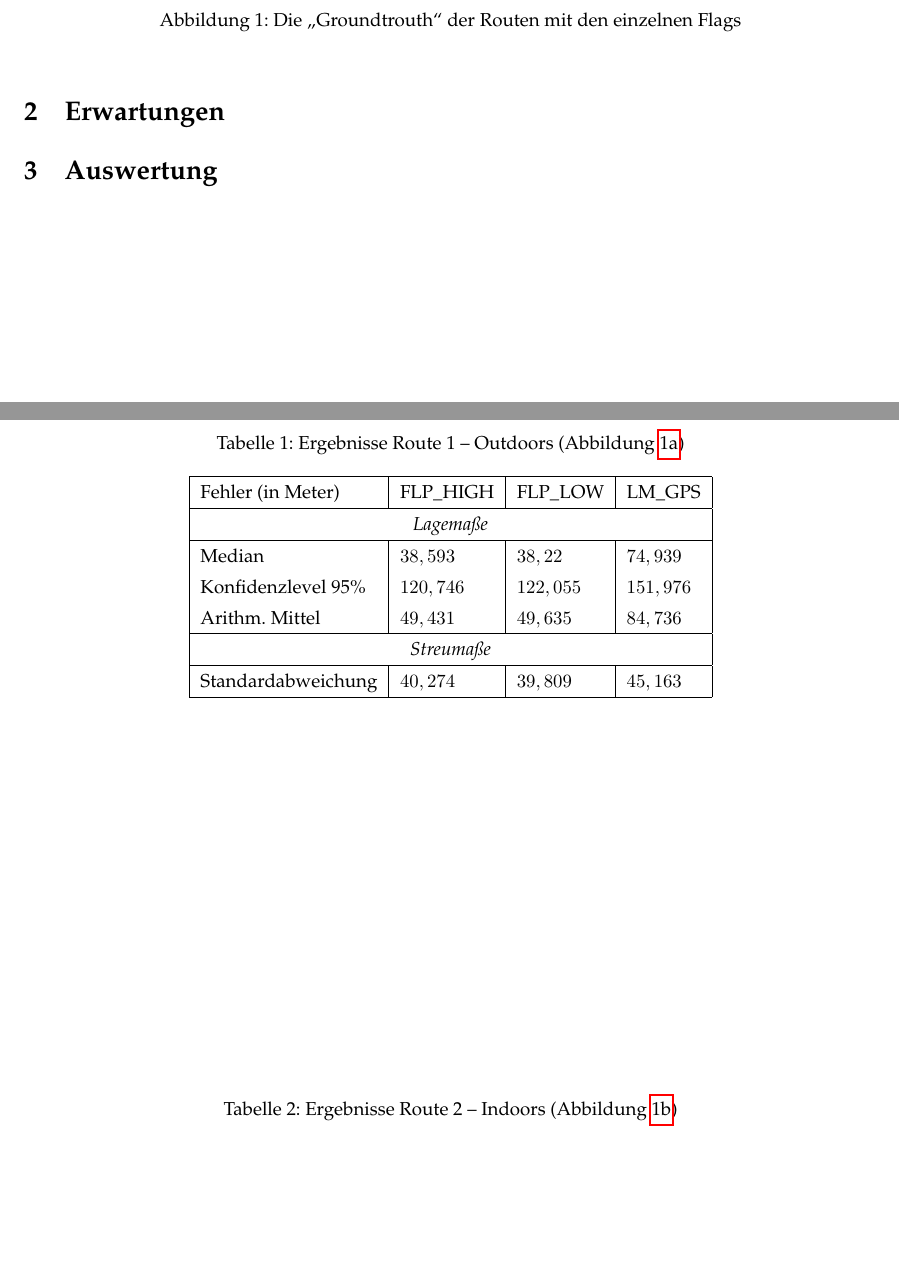
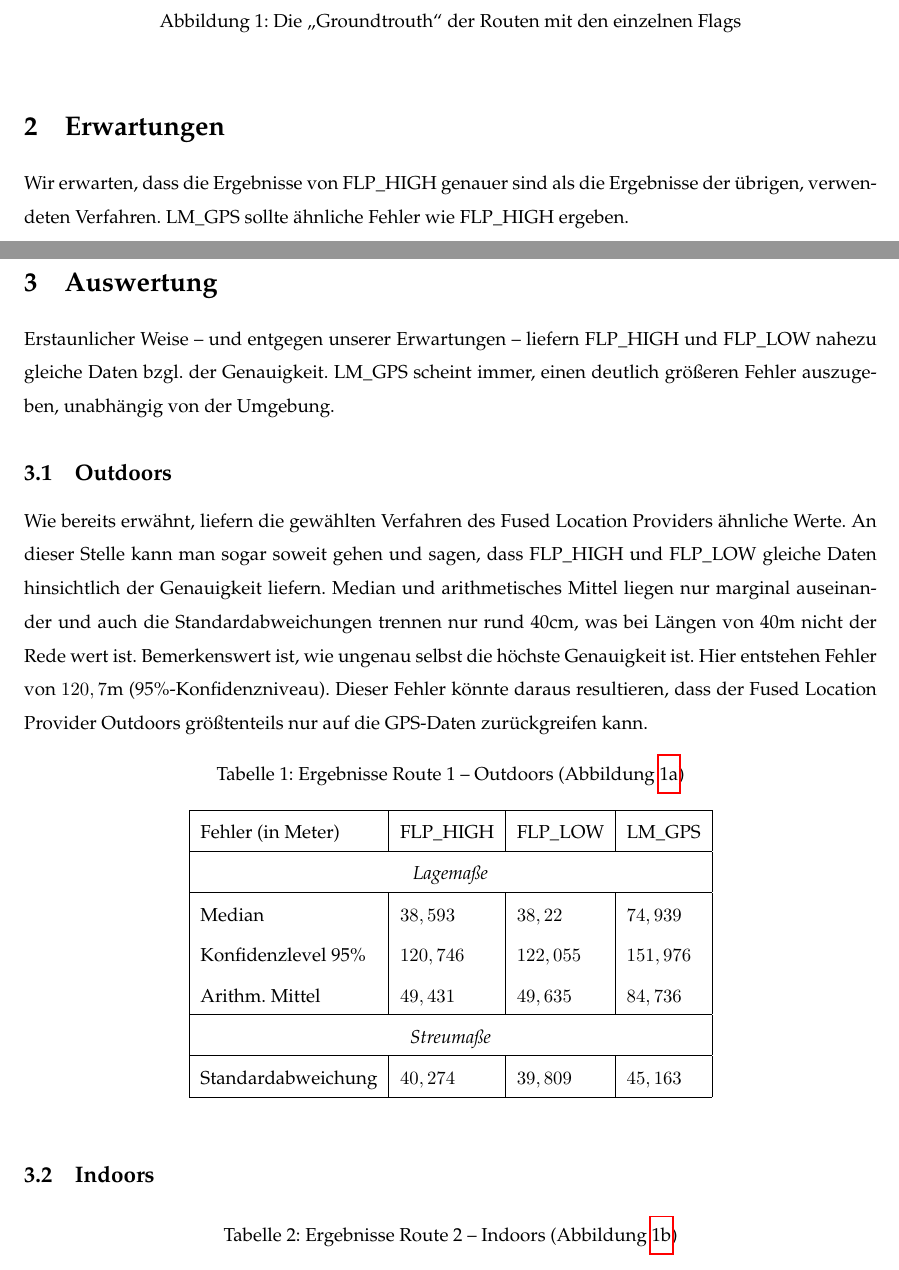
Before and after one commit to nskrzypczyk/LoMo-Praktikum, a LaTeX document (latex/praktikum2.tex): two parts of pages 1 and 2 of 2, joined at a grey line, cut so that both start at the same text, the shorter picture padded with empty space. Compiled offline with pdfLaTeX.

Commit message:
[TASK] Weiteren Text hinzugefügt

```diff
--- a/latex/praktikum2.tex
+++ b/latex/praktikum2.tex
@@ -15,7 +15,7 @@
 
 \setlength{\parskip}{0em}
 \setlength{\parindent}{0em}
-\renewcommand{\baselinestretch}{1.15}
+\renewcommand{\baselinestretch}{1.5}
 
 \begin{document}
 
@@ -54,10 +54,20 @@ Zur Überprüfung der einzelnen Verfahren wurden zwei Routen definiert (Abbildun
 
 \section{Erwartungen}
 
+Wir erwarten, dass die Ergebnisse von FLP\_HIGH genauer sind als die Ergebnisse der übrigen, verwendeten Verfahren. LM\_GPS sollte ähnliche Fehler wie FLP\_HIGH ergeben.
+
+% TODO: Erwartungen Outdoor vs. Indoor darstellen
+
 \section{Auswertung}
 
+Erstaunlicher Weise -- und entgegen unserer Erwartungen -- liefern FLP\_HIGH und FLP\_LOW nahezu gleiche Daten bzgl. der Genauigkeit. LM\_GPS scheint immer, einen deutlich größeren Fehler auszugeben, unabhängig von der Umgebung.
+
+\subsection{Outdoors}
+
+Wie bereits erwähnt, liefern die gewählten Verfahren des Fused Location Providers ähnliche Werte. An dieser Stelle kann man sogar soweit gehen und sagen, dass FLP\_HIGH und FLP\_LOW gleiche Daten hinsichtlich der Genauigkeit liefern. Median und arithmetisches Mittel liegen nur marginal auseinander und auch die Standardabweichungen trennen nur rund 40cm, was bei Längen von 40m nicht der Rede wert ist. Bemerkenswert ist, wie ungenau selbst die höchste Genauigkeit ist. Hier entstehen Fehler von $120,7$m (95\%-Konfidenzniveau). Dieser Fehler könnte daraus resultieren, dass der Fused Location Provider Outdoors größtenteils nur auf die GPS-Daten zurückgreifen kann.
+
 \renewcommand{\arraystretch}{1.2}
-\begin{table}
+\begin{table}[h!]
 	\centering
 	\caption{Ergebnisse Route 1 -- Outdoors (Abbildung \ref{fig:route1})}
 	\begin{tabular}{|l|l|l|l|}
@@ -77,7 +87,11 @@ Zur Überprüfung der einzelnen Verfahren wurden zwei Routen definiert (Abbildun
 	\end{tabular}
 \end{table}
 
-\begin{table}
+\subsection{Indoors}
+
+% todo
+
+\begin{table}[h!]
 	\centering
 	\caption{Ergebnisse Route 2 -- Indoors (Abbildung \ref{fig:route2})}
 	\begin{tabular}{|l|l|l|l|}
```
